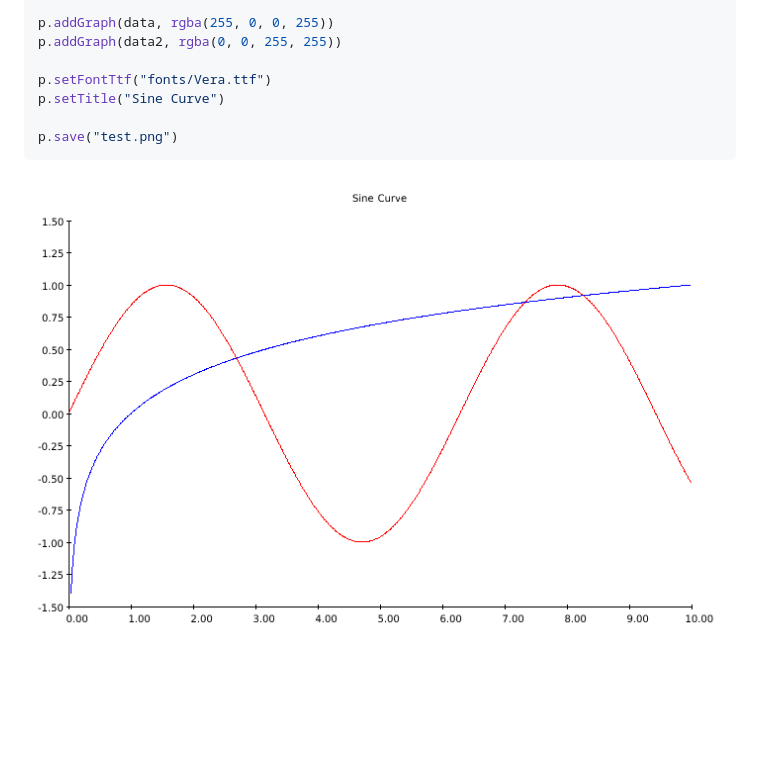
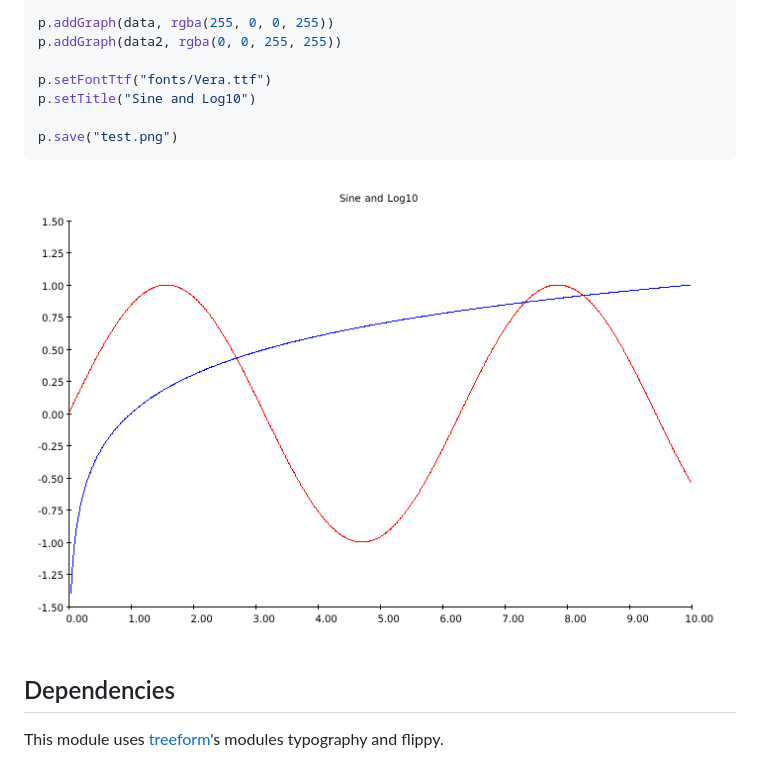
Before and after one commit to refaqtor/nimetry, a Markdown page: README.md, the part around the change printed below. Rendered like a GitHub page; pictures changed too: examples/test.png; blank space fills up the shorter version.

Commit message:
add to readme + example

````diff
--- a/README.md
+++ b/README.md
@@ -26,9 +26,13 @@ p.addGraph(data, rgba(255, 0, 0, 255))
 p.addGraph(data2, rgba(0, 0, 255, 255))
 
 p.setFontTtf("fonts/Vera.ttf")
-p.setTitle("Sine Curve")
+p.setTitle("Sine and Log10")
 
 p.save("test.png")
 ```
 
 ![output](examples/test.png)
+
+## Dependencies
+
+This module uses [treeform](https://github.com/treeform)'s modules typography and flippy.
````
Also changed, not shown: other parts of README.md (+1 -1 lines), 3 other files.
